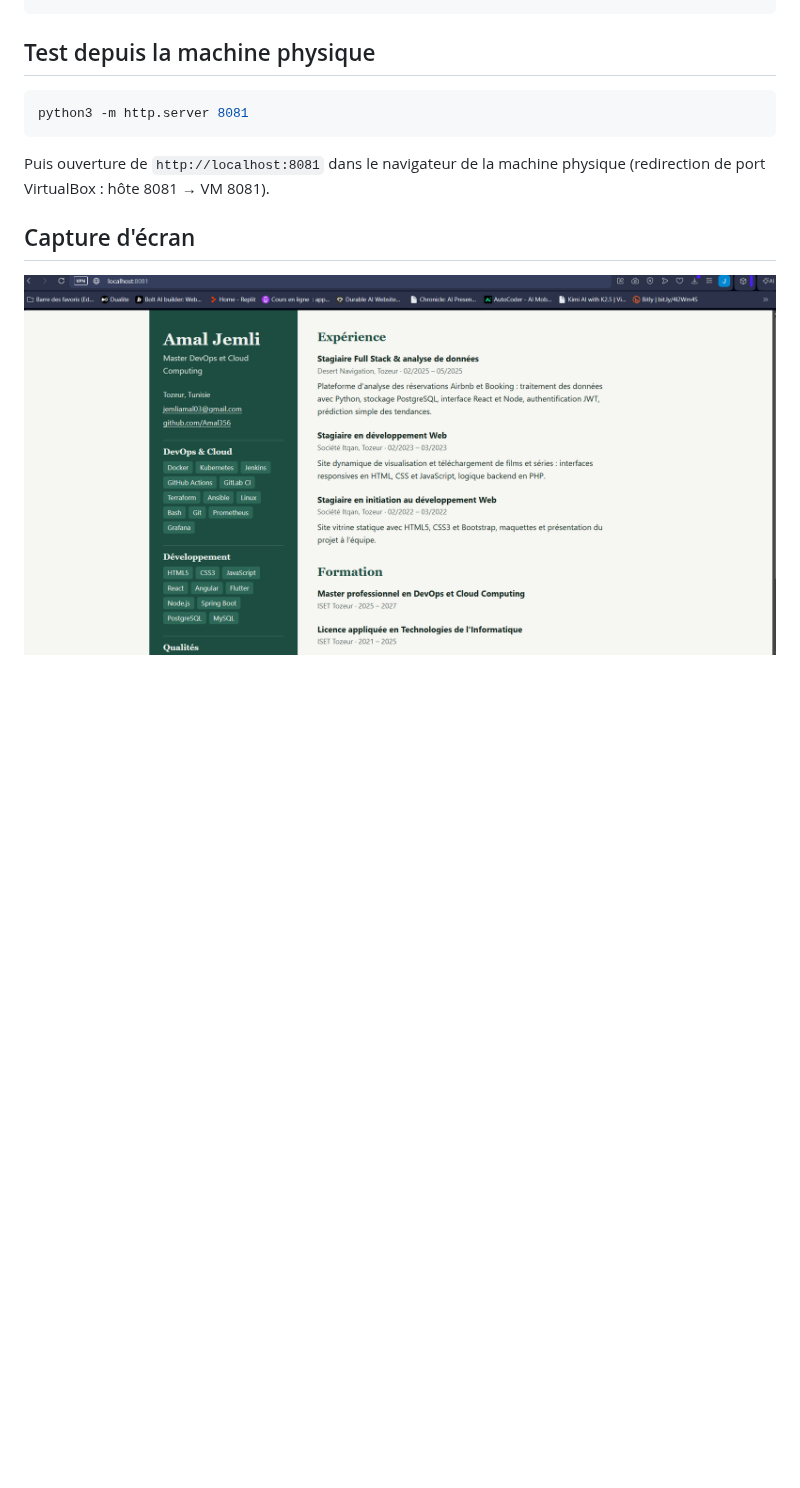
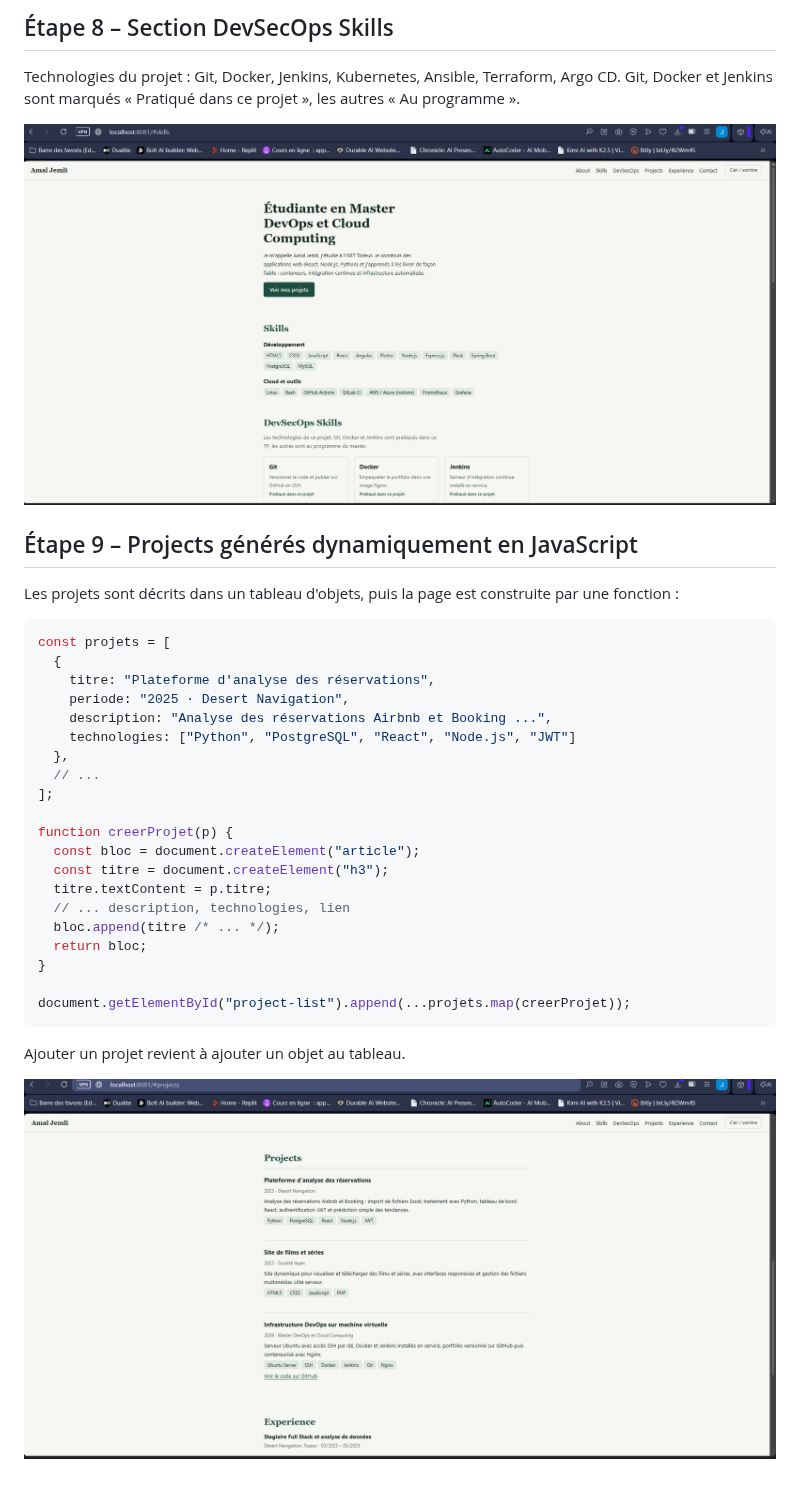
Before and after one commit to Amal356/cv-devsecops, a Markdown page: README.md, the part around one of its changes. Rendered like a GitHub page; pictures changed too: screenshots/03-devsecops-skills.png (added), screenshots/04-projects.png (added); blank space fills up the shorter version.

Commit message:
Portfolio DevSecOps : sections, DevSecOps Skills, projets dynamiques

````diff
--- a/README.md
+++ b/README.md
@@ -20,14 +25,37 @@ git commit -m "Mini CV one page"
+## Étape 8 – Section DevSecOps Skills
+
+Technologies du projet : Git, Docker, Jenkins, Kubernetes, Ansible, Terraform, Argo CD.
+Git, Docker et Jenkins sont marqués « Pratiqué dans ce projet », les autres « Au programme ».
+
+![DevSecOps Skills](screenshots/03-devsecops-skills.png)
+
+## Étape 9 – Projects générés dynamiquement en JavaScript
+
+Les projets sont décrits dans un tableau d'objets, puis la page est construite par une fonction :
+
+```javascript
+const projets = [
+  {
+    titre: "Plateforme d'analyse des réservations",
+    periode: "2025 · Desert Navigation",
+    description: "Analyse des réservations Airbnb et Booking ...",
+    technologies: ["Python", "PostgreSQL", "React", "Node.js", "JWT"]
+  },
+  // ...
+];
+
+function creerProjet(p) {
+  const bloc = document.createElement("article");
+  const titre = document.createElement("h3");
+  titre.textContent = p.titre;
+  // ... description, technologies, lien
+  bloc.append(titre /* ... */);
+  return bloc;
+}
+
+document.getElementById("project-list").append(...projets.map(creerProjet));
 ```
 
-## Test depuis la machine physique
+Ajouter un projet revient à ajouter un objet au tableau.
 
-```bash
-python3 -m http.server 8081
-```
-
-Puis ouverture de `http://localhost:8081` dans le navigateur de la machine physique
-(redirection de port VirtualBox : hôte 8081 → VM 8081).
-
-## Capture d'écran
-
-![Mini CV](screenshots/01-cv.png)
+![Projects](screenshots/04-projects.png)
````
Also changed, not shown: other parts of README.md (+18 -13 lines), screenshots/02-portfolio.png (added), 3 other files.
